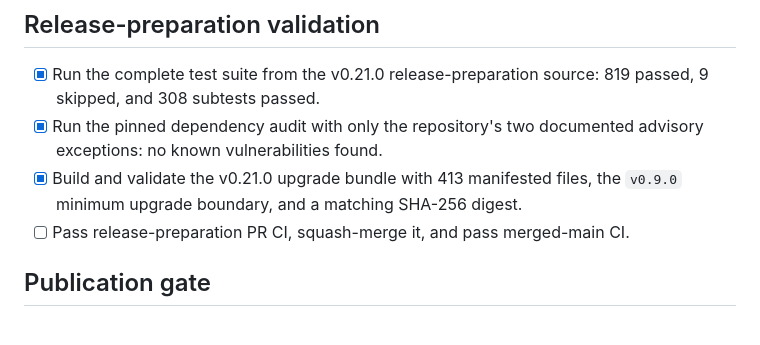
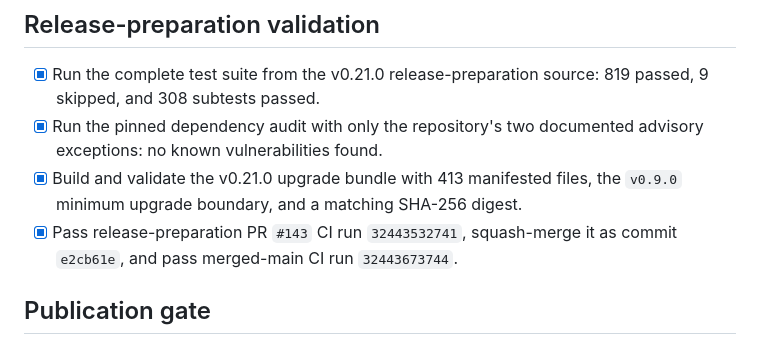
Before and after one commit to thewifininja/twn-toolkit, a Markdown page: docs/release-0.21.0-checklist.md, the part around the change. GitHub-like rendering.

Commit message:
docs: record v0.21.0 CI gate (#144)

```diff
--- a/docs/release-0.21.0-checklist.md
+++ b/docs/release-0.21.0-checklist.md
@@ -57,7 +57,8 @@
   advisory exceptions: no known vulnerabilities found.
 - [x] Build and validate the v0.21.0 upgrade bundle with 413 manifested files,
   the `v0.9.0` minimum upgrade boundary, and a matching SHA-256 digest.
-- [ ] Pass release-preparation PR CI, squash-merge it, and pass merged-main CI.
+- [x] Pass release-preparation PR `#143` CI run `32443532741`, squash-merge it
+  as commit `e2cb61e`, and pass merged-main CI run `32443673744`.
 
 ## Publication gate
 
```
